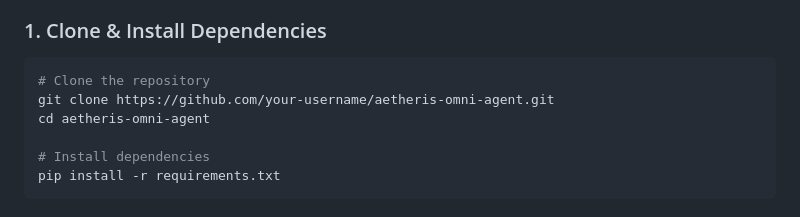
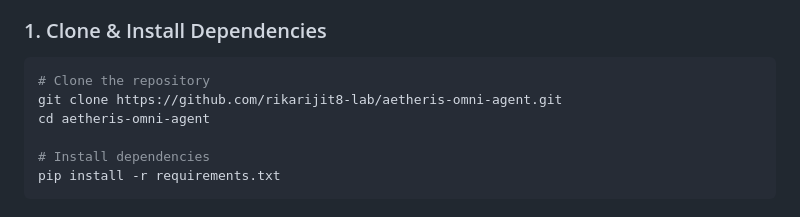
Before and after one commit to rikarijit8-lab/aetheris-omni-agent, a Markdown page: README.md, the part around the change. GitHub-like rendering.

Commit message:
docs: update repository clone URL with rikarijit8-lab

````diff
--- a/README.md
+++ b/README.md
@@ -107,7 +107,7 @@ flowchart TD
 ### 1. Clone & Install Dependencies
 ```bash
 # Clone the repository
-git clone https://github.com/your-username/aetheris-omni-agent.git
+git clone https://github.com/rikarijit8-lab/aetheris-omni-agent.git
 cd aetheris-omni-agent
 
 # Install dependencies
````
